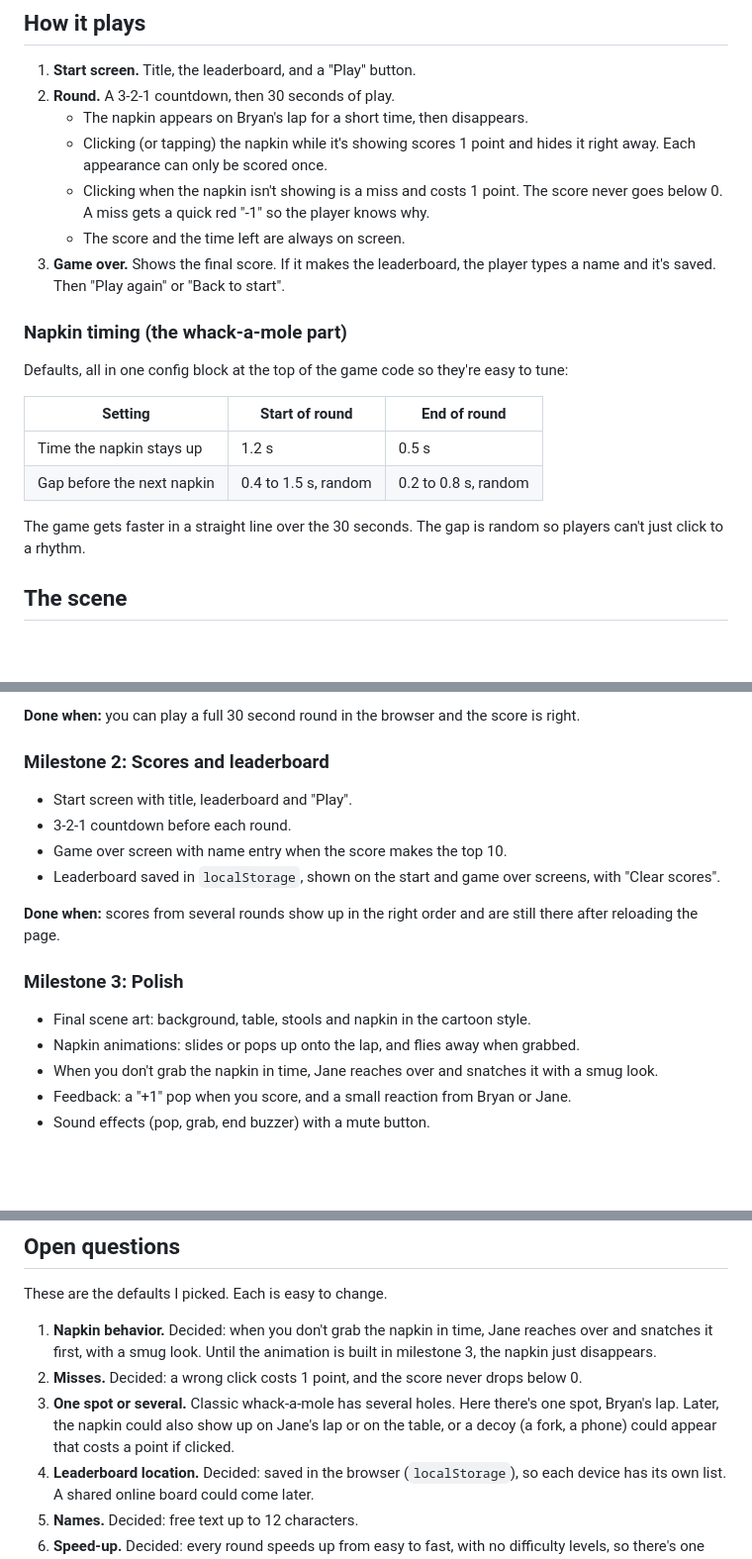
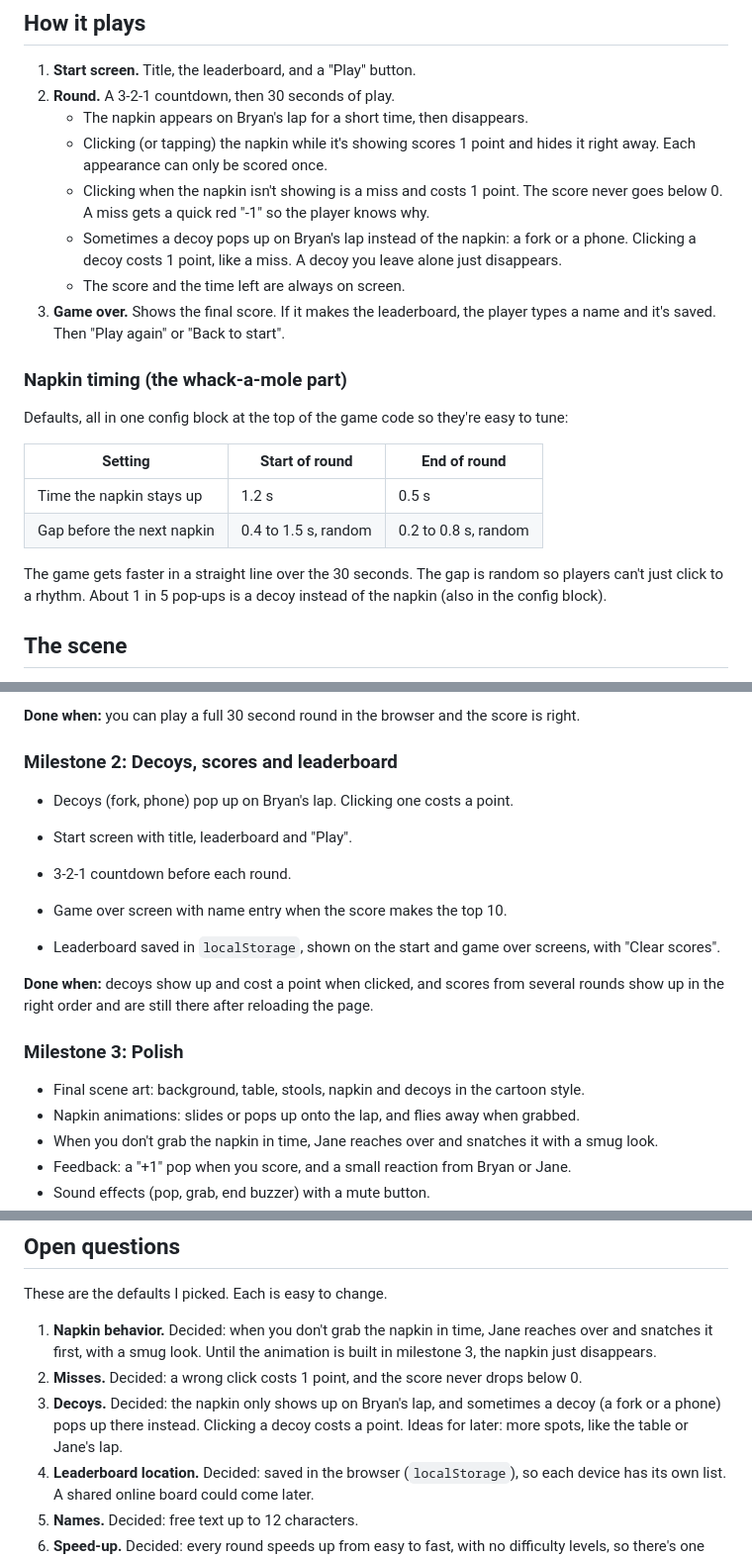
Before and after one commit to mikelitalien/GrabTheNapkin, a Markdown page: docs/SPEC.md, 3 parts joined by grey strips. Shown at 99% size. Rendered like a GitHub page; blank space fills up the shorter version.

Commit message:
Spec: add decoys that cost a point
Co-Authored-By: Claude Opus 5.5 <noreply@anthropic.com>
Claude-Session: https://claude.ai/code/session_01TktpGcBaqPsSSrMJ7uFtoH

```diff
--- a/docs/SPEC.md
+++ b/docs/SPEC.md
@@ -19,6 +19,9 @@ point. Each round lasts 30 seconds. Scores go on a saved leaderboard.
    - Clicking when the napkin isn't showing is a miss and costs 1 point.
      The score never goes below 0. A miss gets a quick red "-1" so the
      player knows why.
+   - Sometimes a decoy pops up on Bryan's lap instead of the napkin: a fork
+     or a phone. Clicking a decoy costs 1 point, like a miss. A decoy you
+     leave alone just disappears.
    - The score and the time left are always on screen.
 3. **Game over.** Shows the final score. If it makes the leaderboard, the
    player types a name and it's saved. Then "Play again" or "Back to start".
@@ -34,7 +37,8 @@ easy to tune:
 | Gap before the next napkin | 0.4 to 1.5 s, random | 0.2 to 0.8 s, random |
 
 The game gets faster in a straight line over the 30 seconds. The gap is
-random so players can't just click to a rhythm.
+random so players can't just click to a rhythm. About 1 in 5 pop-ups is a
+decoy instead of the napkin (also in the config block).
 
 ## The scene
 
@@ -100,7 +104,9 @@ The core loop works end to end, with placeholder art where needed.
 **Done when:** you can play a full 30 second round in the browser and the
 score is right.
 
-### Milestone 2: Scores and leaderboard
+### Milestone 2: Decoys, scores and leaderboard
+
+- Decoys (fork, phone) pop up on Bryan's lap. Clicking one costs a point.
 
 - Start screen with title, leaderboard and "Play".
 - 3-2-1 countdown before each round.
@@ -108,12 +114,14 @@ score is right.
 - Leaderboard saved in `localStorage`, shown on the start and game over
   screens, with "Clear scores".
 
-**Done when:** scores from several rounds show up in the right order and are
-still there after reloading the page.
+**Done when:** decoys show up and cost a point when clicked, and scores
+from several rounds show up in the right order and are still there after
+reloading the page.
 
 ### Milestone 3: Polish
 
-- Final scene art: background, table, stools and napkin in the cartoon style.
+- Final scene art: background, table, stools, napkin and decoys in the
+  cartoon style.
 - Napkin animations: slides or pops up onto the lap, and flies away when
   grabbed.
 - When you don't grab the napkin in time, Jane reaches over and snatches it
@@ -135,10 +143,10 @@ These are the defaults I picked. Each is easy to change.
    animation is built in milestone 3, the napkin just disappears.
 2. **Misses.** Decided: a wrong click costs 1 point, and the score never
    drops below 0.
-3. **One spot or several.** Classic whack-a-mole has several holes. Here
-   there's one spot, Bryan's lap. Later, the napkin could also show up on
-   Jane's lap or on the table, or a decoy (a fork, a phone) could appear that
-   costs a point if clicked.
+3. **Decoys.** Decided: the napkin only shows up on Bryan's lap, and
+   sometimes a decoy (a fork or a phone) pops up there instead. Clicking a
+   decoy costs a point. Ideas for later: more spots, like the table or
+   Jane's lap.
 4. **Leaderboard location.** Decided: saved in the browser (`localStorage`),
    so each device has its own list. A shared online board could come later.
 5. **Names.** Decided: free text up to 12 characters.
```
